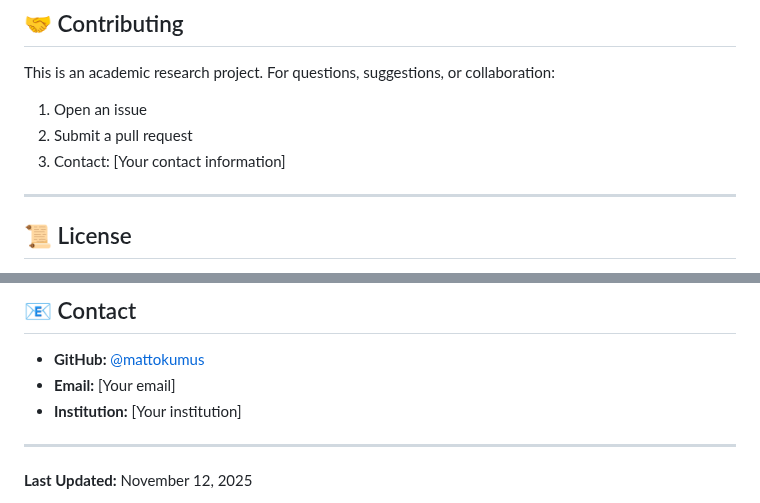
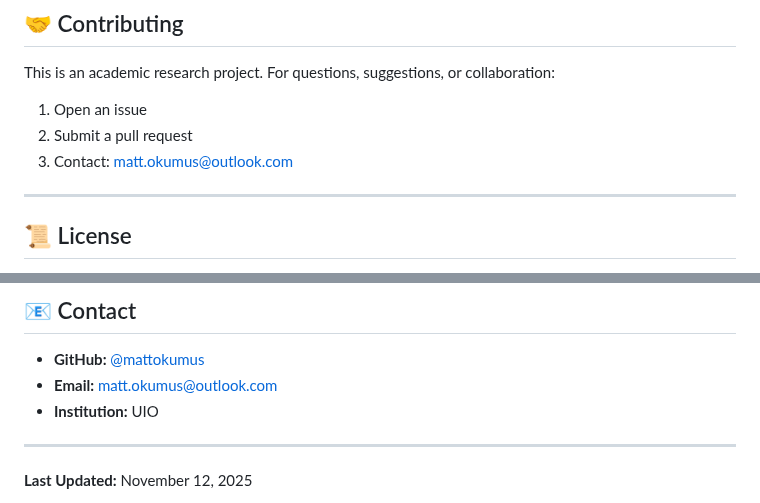
Before and after one commit to mattokumus/assignment2, a Markdown page: README.md, 2 parts joined by grey strips. Rendered like a GitHub page.

```diff
--- a/README.md
+++ b/README.md
@@ -417,7 +417,7 @@ This is an academic research project. For questions, suggestions, or collaborati
 
 1. Open an issue
 2. Submit a pull request
-3. Contact: [Your contact information]
+3. Contact: matt.okumus@outlook.com
 
 ---
 
@@ -446,8 +446,8 @@ GitHub repository: https://github.com/mattokumus/assignment2
 ## 📧 Contact
 
 - **GitHub:** [@mattokumus](https://github.com/mattokumus)
-- **Email:** [Your email]
-- **Institution:** [Your institution]
+- **Email:** matt.okumus@outlook.com
+- **Institution:** UIO
 
 ---
 
```
